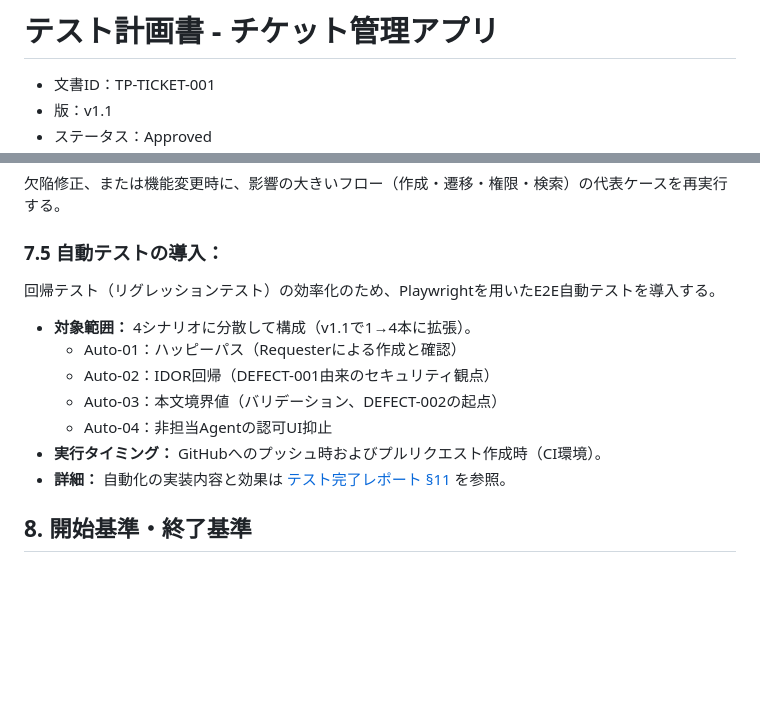
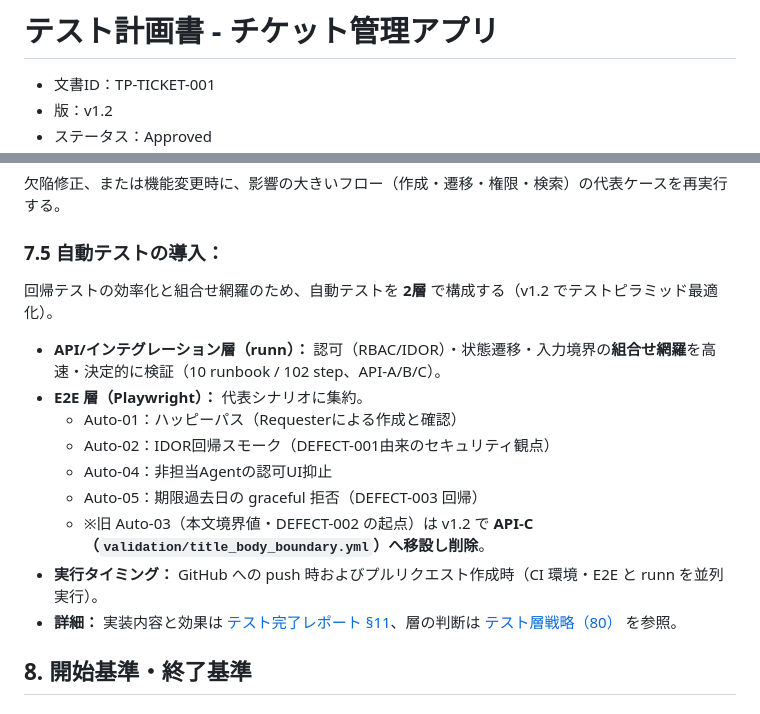
Before and after one commit to nani9ashi/qa-portfolio-ticket-system, a Markdown page: qa/docs/10_test_plan.md, 2 parts joined by grey strips. GitHub-like rendering; blank space fills up the shorter version.

```diff
--- a/qa/docs/10_test_plan.md
+++ b/qa/docs/10_test_plan.md
@@ -1,5 +1,5 @@
 # テスト計画書 - チケット管理アプリ
 
 - 文書ID：TP-TICKET-001
-- 版：v1.1
+- 版：v1.2
 - ステータス：Approved
@@ -110,15 +110,17 @@
 
 ### 7.5 **自動テストの導入：**
 
-回帰テスト（リグレッションテスト）の効率化のため、Playwrightを用いたE2E自動テストを導入する。
+回帰テストの効率化と組合せ網羅のため、自動テストを **2層** で構成する（v1.2 でテストピラミッド最適化）。
 
-- **対象範囲：** 4シナリオに分散して構成（v1.1で1→4本に拡張）。
+- **API/インテグレーション層（runn）：** 認可（RBAC/IDOR）・状態遷移・入力境界の**組合せ網羅**を高速・決定的に検証（10 runbook / 102 step、API-A/B/C）。
+- **E2E 層（Playwright）：** 代表シナリオに集約。
   - Auto-01：ハッピーパス（Requesterによる作成と確認）
-  - Auto-02：IDOR回帰（DEFECT-001由来のセキュリティ観点）
-  - Auto-03：本文境界値（バリデーション、DEFECT-002の起点）
+  - Auto-02：IDOR回帰スモーク（DEFECT-001由来のセキュリティ観点）
   - Auto-04：非担当Agentの認可UI抑止
-- **実行タイミング：** GitHubへのプッシュ時およびプルリクエスト作成時（CI環境）。
-- **詳細：** 自動化の実装内容と効果は [テスト完了レポート §11](60_test_completion_report.md#11-付記テスト自動化の実施結果-automated-test-summary) を参照。
+  - Auto-05：期限過去日の graceful 拒否（DEFECT-003 回帰）
+  - ※旧 Auto-03（本文境界値・DEFECT-002 の起点）は v1.2 で **API-C（`validation/title_body_boundary.yml`）へ移設し削除**。
+- **実行タイミング：** GitHub への push 時およびプルリクエスト作成時（CI 環境・E2E と runn を並列実行）。
+- **詳細：** 実装内容と効果は [テスト完了レポート §11](60_test_completion_report.md#11-付記テスト自動化の実施結果-automated-test-summary)、層の判断は [テスト層戦略（80）](80_test_layer_strategy.md) を参照。
 
 ## 8. 開始基準・終了基準
 
```
Also changed, not shown: other parts of qa/docs/10_test_plan.md (+1 -1 lines), README.md (+6 -6 lines), qa/docs/60_test_completion_report.md (+3 -3 lines).
